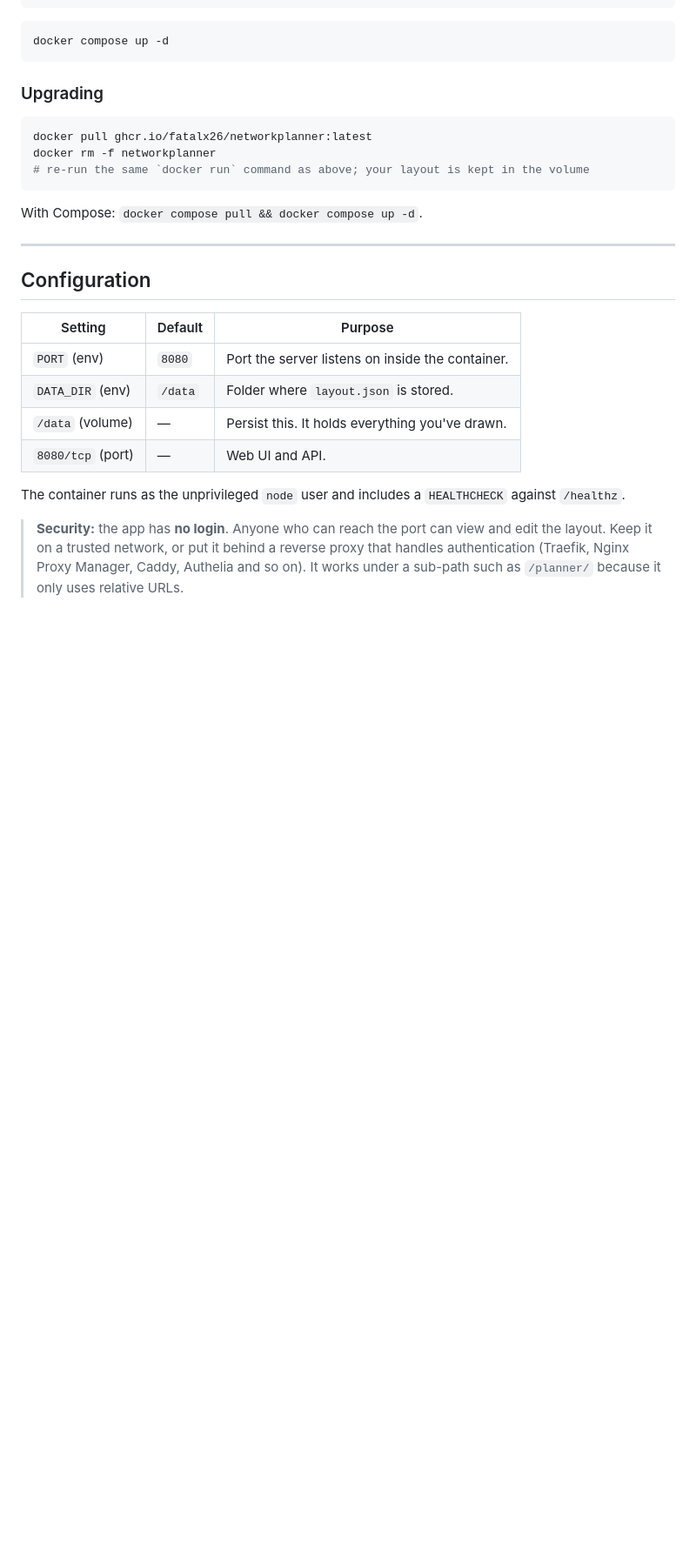
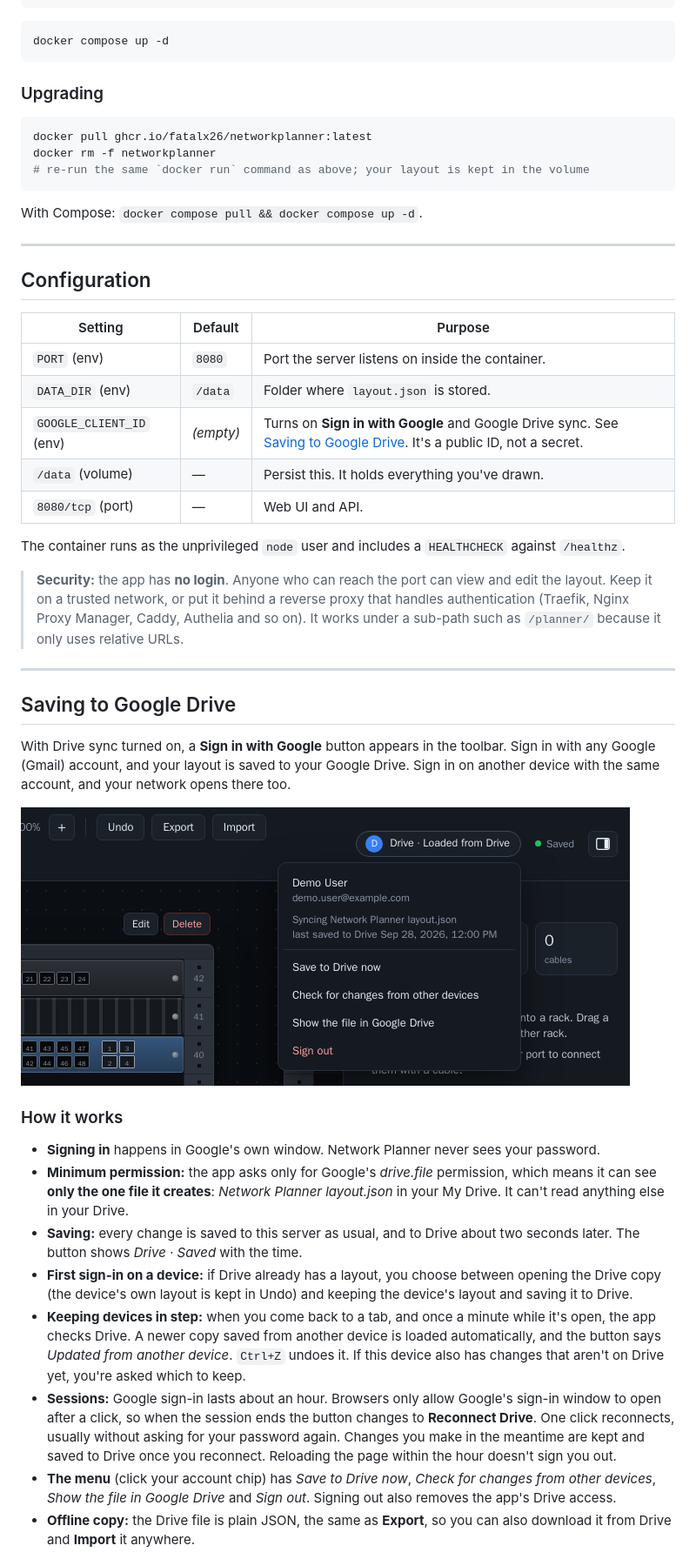
Before and after one commit to Fatalx26/networkplanner, a Markdown page: README.md, the part around one of its changes. Shown at 87% size. GitHub-like rendering; pictures changed too: docs/screenshots/drive-menu.png (added); blank space fills up the shorter version.

```diff
--- a/README.md
+++ b/README.md
@@ -86,9 +87,29 @@ With Compose: `docker compose pull && docker compose up -d`.
 |---|---|---|
 | `PORT` (env) | `8080` | Port the server listens on inside the container. |
 | `DATA_DIR` (env) | `/data` | Folder where `layout.json` is stored. |
+| `GOOGLE_CLIENT_ID` (env) | *(empty)* | Turns on **Sign in with Google** and Google Drive sync. See [Saving to Google Drive](#saving-to-google-drive). It's a public ID, not a secret. |
 | `/data` (volume) | — | Persist this. It holds everything you've drawn. |
 | `8080/tcp` (port) | — | Web UI and API. |
 
 The container runs as the unprivileged `node` user and includes a `HEALTHCHECK` against `/healthz`.
 
 > **Security:** the app has **no login**. Anyone who can reach the port can view and edit the layout. Keep it on a trusted network, or put it behind a reverse proxy that handles authentication (Traefik, Nginx Proxy Manager, Caddy, Authelia and so on). It works under a sub-path such as `/planner/` because it only uses relative URLs.
+
+---
+
+## Saving to Google Drive
+
+With Drive sync turned on, a **Sign in with Google** button appears in the toolbar. Sign in with any Google (Gmail) account, and your layout is saved to your Google Drive. Sign in on another device with the same account, and your network opens there too.
+
+![The Google Drive menu: the signed-in account, the synced file, Save now, Check for changes, Show the file in Google Drive and Sign out](docs/screenshots/drive-menu.png)
+
+### How it works
+- **Signing in** happens in Google's own window. Network Planner never sees your password.
+- **Minimum permission:** the app asks only for Google's *drive.file* permission, which means it can see **only the one file it creates**: *Network Planner layout.json* in your My Drive. It can't read anything else in your Drive.
+- **Saving:** every change is saved to this server as usual, and to Drive about two seconds later. The button shows *Drive · Saved* with the time.
+- **First sign-in on a device:** if Drive already has a layout, you choose between opening the Drive copy (the device's own layout is kept in Undo) and keeping the device's layout and saving it to Drive.
+- **Keeping devices in step:** when you come back to a tab, and once a minute while it's open, the app checks Drive. A newer copy saved from another device is loaded automatically, and the button says *Updated from another device*. `Ctrl+Z` undoes it. If this device also has changes that aren't on Drive yet, you're asked which to keep.
+- **Sessions:** Google sign-in lasts about an hour. Browsers only allow Google's sign-in window to open after a click, so when the session ends the button changes to **Reconnect Drive**. One click reconnects, usually without asking for your password again. Changes you make in the meantime are kept and saved to Drive once you reconnect. Reloading the page within the hour doesn't sign you out.
+- **The menu** (click your account chip) has *Save to Drive now*, *Check for changes from other devices*, *Show the file in Google Drive* and *Sign out*. Signing out also removes the app's Drive access.
+- **Offline copy:** the Drive file is plain JSON, the same as **Export**, so you can also download it from Drive and **Import** it anywhere.
+
```
Also changed, not shown: other parts of README.md (+33 -0 lines), 5 other files.
